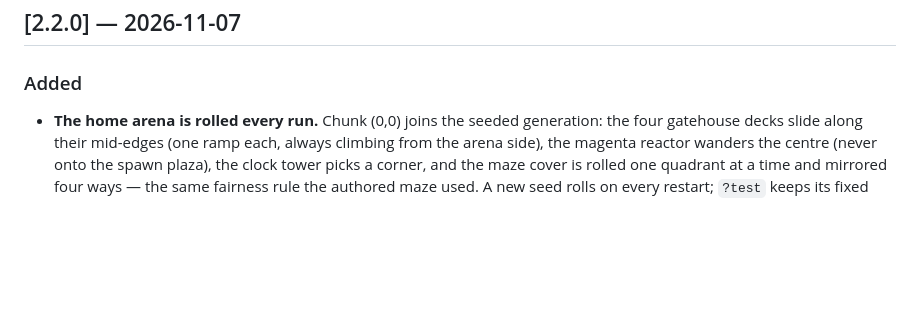
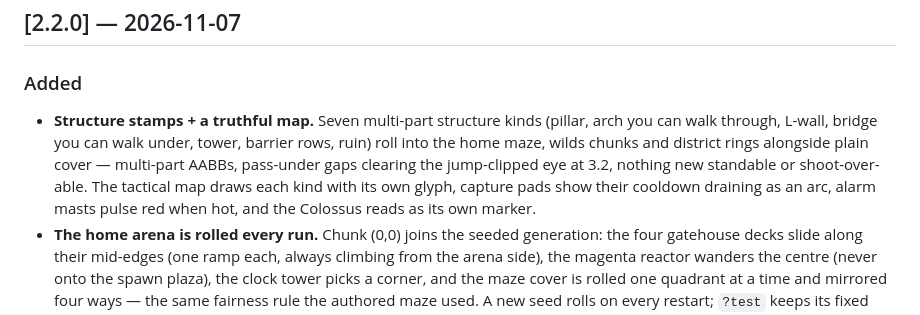
Before and after one commit to farzadtaherzade/neon-arena, a Markdown page: CHANGELOG.md, the part around the change. GitHub-like rendering; blank space fills up the shorter version.

Commit message:
docs: changelog entry for structure stamps

```diff
--- a/CHANGELOG.md
+++ b/CHANGELOG.md
@@ -8,6 +8,14 @@ displays).
 ## [2.2.0] — 2026-11-07
 
 ### Added
+- **Structure stamps + a truthful map.** Seven multi-part structure kinds
+  (pillar, arch you can walk through, L-wall, bridge you can walk under,
+  tower, barrier rows, ruin) roll into the home maze, wilds chunks and
+  district rings alongside plain cover — multi-part AABBs, pass-under gaps
+  clearing the jump-clipped eye at 3.2, nothing new standable or
+  shoot-over-able. The tactical map draws each kind with its own glyph,
+  capture pads show their cooldown draining as an arc, alarm masts pulse red
+  when hot, and the Colossus reads as its own marker.
 - **The home arena is rolled every run.** Chunk (0,0) joins the seeded
   generation: the four gatehouse decks slide along their mid-edges (one ramp
   each, always climbing from the arena side), the magenta reactor wanders the
```
